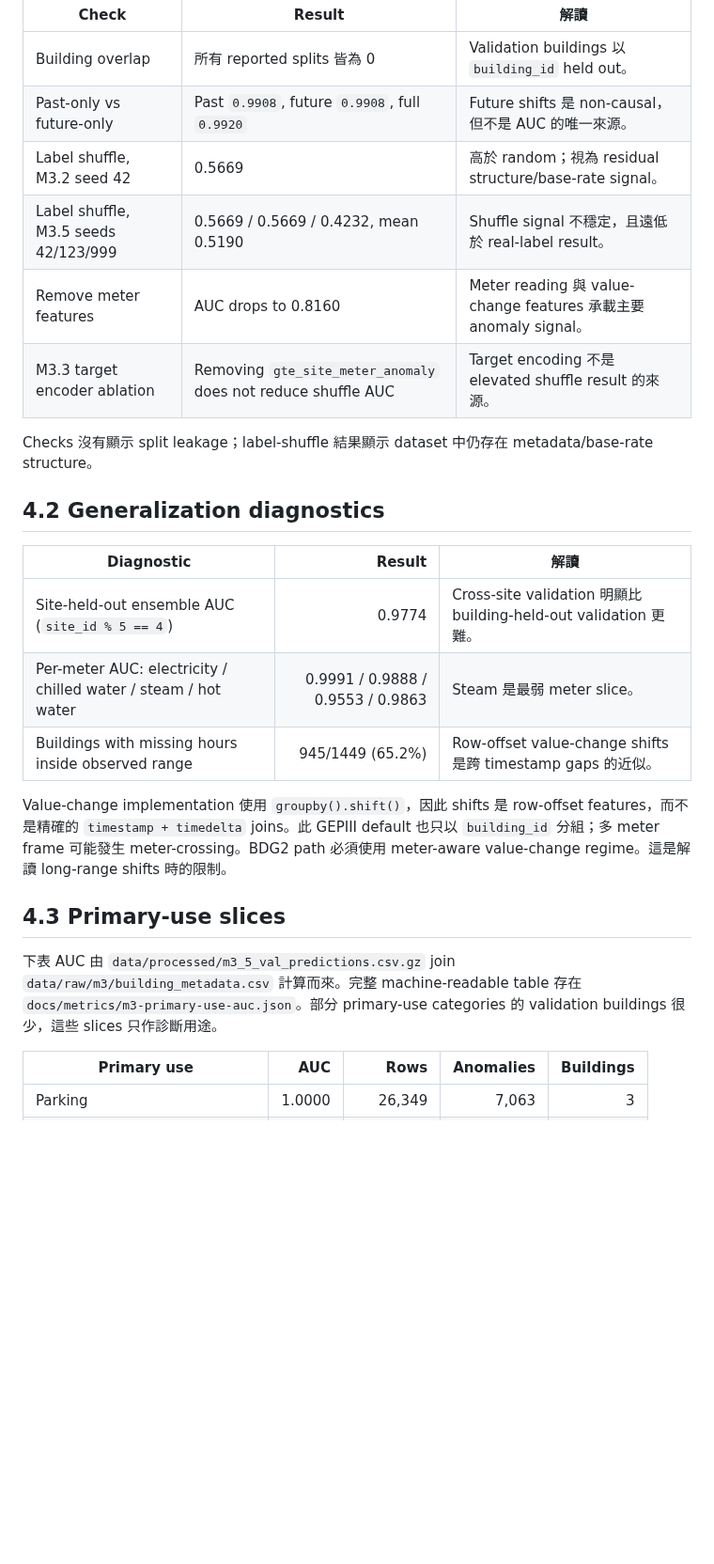
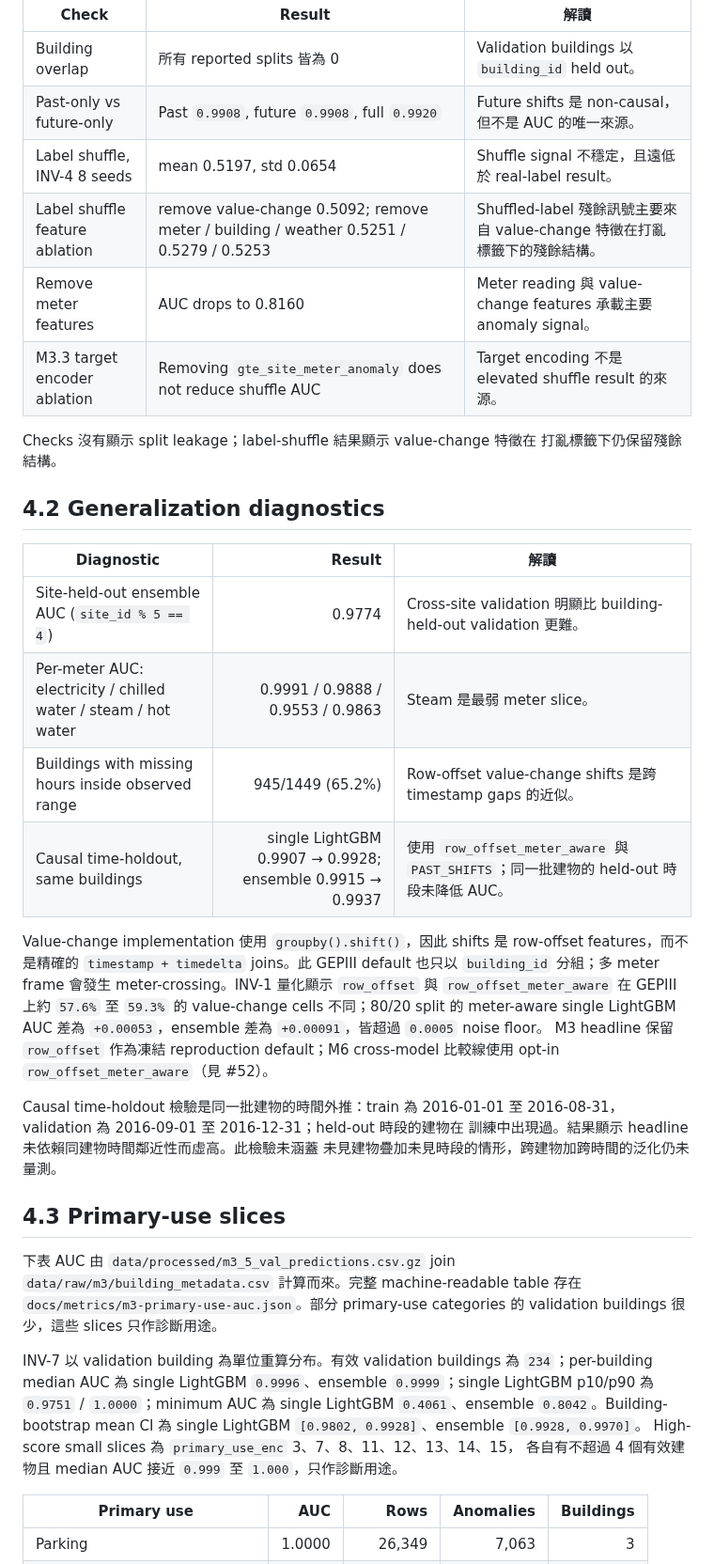
Before and after one commit to kuokuant-oss/lead-reproduction, a Markdown page: docs/reports/m3-report.md, the part around one of its changes. Shown at 94% size. Drawn GitHub-style; blank space fills up the shorter version.

Commit message:
Update reports with validation investigation caveats
Closes #54

```diff
--- a/docs/reports/m3-report.md
+++ b/docs/reports/m3-report.md
@@ -177,13 +180,13 @@ past-shift features 呈現對稱訊號。
 |---|---|---|
 | Building overlap | 所有 reported splits 皆為 0 | Validation buildings 以 `building_id` held out。 |
 | Past-only vs future-only | Past `0.9908`, future `0.9908`, full `0.9920` | Future shifts 是 non-causal，但不是 AUC 的唯一來源。 |
-| Label shuffle, M3.2 seed 42 | 0.5669 | 高於 random；視為 residual structure/base-rate signal。 |
-| Label shuffle, M3.5 seeds 42/123/999 | 0.5669 / 0.5669 / 0.4232, mean 0.5190 | Shuffle signal 不穩定，且遠低於 real-label result。 |
+| Label shuffle, INV-4 8 seeds | mean 0.5197, std 0.0654 | Shuffle signal 不穩定，且遠低於 real-label result。 |
+| Label shuffle feature ablation | remove value-change 0.5092; remove meter / building / weather 0.5251 / 0.5279 / 0.5253 | Shuffled-label 殘餘訊號主要來自 value-change 特徵在打亂標籤下的殘餘結構。 |
 | Remove meter features | AUC drops to 0.8160 | Meter reading 與 value-change features 承載主要 anomaly signal。 |
 | M3.3 target encoder ablation | Removing `gte_site_meter_anomaly` does not reduce shuffle AUC | Target encoding 不是 elevated shuffle result 的來源。 |
 
-Checks 沒有顯示 split leakage；label-shuffle 結果顯示 dataset 中仍存在
-metadata/base-rate structure。
+Checks 沒有顯示 split leakage；label-shuffle 結果顯示 value-change 特徵在
+打亂標籤下仍保留殘餘結構。
 
 ## 4.2 Generalization diagnostics
 
@@ -192,11 +195,21 @@ metadata/base-rate structure。
 | Site-held-out ensemble AUC (`site_id % 5 == 4`) | 0.9774 | Cross-site validation 明顯比 building-held-out validation 更難。 |
 | Per-meter AUC: electricity / chilled water / steam / hot water | 0.9991 / 0.9888 / 0.9553 / 0.9863 | Steam 是最弱 meter slice。 |
 | Buildings with missing hours inside observed range | 945/1449 (65.2%) | Row-offset value-change shifts 是跨 timestamp gaps 的近似。 |
+| Causal time-holdout, same buildings | single LightGBM 0.9907 → 0.9928; ensemble 0.9915 → 0.9937 | 使用 `row_offset_meter_aware` 與 `PAST_SHIFTS`；同一批建物的 held-out 時段未降低 AUC。 |
 
 Value-change implementation 使用 `groupby().shift()`，因此 shifts 是 row-offset
 features，而不是精確的 `timestamp + timedelta` joins。此 GEPIII default 也只以
-`building_id` 分組；多 meter frame 可能發生 meter-crossing。BDG2 path 必須使用
-meter-aware value-change regime。這是解讀 long-range shifts 時的限制。
+`building_id` 分組；多 meter frame 會發生 meter-crossing。INV-1 量化顯示
+`row_offset` 與 `row_offset_meter_aware` 在 GEPIII 上約 `57.6%` 至 `59.3%`
+的 value-change cells 不同；80/20 split 的 meter-aware single LightGBM AUC
+差為 `+0.00053`，ensemble 差為 `+0.00091`，皆超過 `0.0005` noise floor。
+M3 headline 保留 `row_offset` 作為凍結 reproduction default；M6 cross-model
+比較線使用 opt-in `row_offset_meter_aware`（見 #52）。
+
+Causal time-holdout 檢驗是同一批建物的時間外推：train 為 2016-01-01 至
+2016-08-31，validation 為 2016-09-01 至 2016-12-31；held-out 時段的建物在
+訓練中出現過。結果顯示 headline 未依賴同建物時間鄰近性而虛高。此檢驗未涵蓋
+未見建物疊加未見時段的情形，跨建物加跨時間的泛化仍未量測。
 
 ## 4.3 Primary-use slices
 
@@ -204,6 +217,14 @@ meter-aware value-change regime。這是解讀 long-range shifts 時的限制。
 `data/raw/m3/building_metadata.csv` 計算而來。完整 machine-readable table 存在
 `docs/metrics/m3-primary-use-auc.json`。部分 primary-use categories 的 validation
 buildings 很少，這些 slices 只作診斷用途。
+
+INV-7 以 validation building 為單位重算分布。有效 validation buildings 為
+`234`；per-building median AUC 為 single LightGBM `0.9996`、ensemble
+`0.9999`；single LightGBM p10/p90 為 `0.9751` / `1.0000`；minimum AUC 為
+single LightGBM `0.4061`、ensemble `0.8042`。Building-bootstrap mean CI
+為 single LightGBM `[0.9802, 0.9928]`、ensemble `[0.9928, 0.9970]`。
+High-score small slices 為 `primary_use_enc` 3、7、8、11、12、13、14、15，
+各自有不超過 4 個有效建物且 median AUC 接近 `0.999` 至 `1.000`，只作診斷用途。
 
 | Primary use | AUC | Rows | Anomalies | Buildings |
 |---|---:|---:|---:|---:|
```
Also changed, not shown: other parts of docs/reports/m3-report.md (+25 -3 lines), docs/reports/m5-foundation-vs-gbdt.md (+23 -5 lines).
